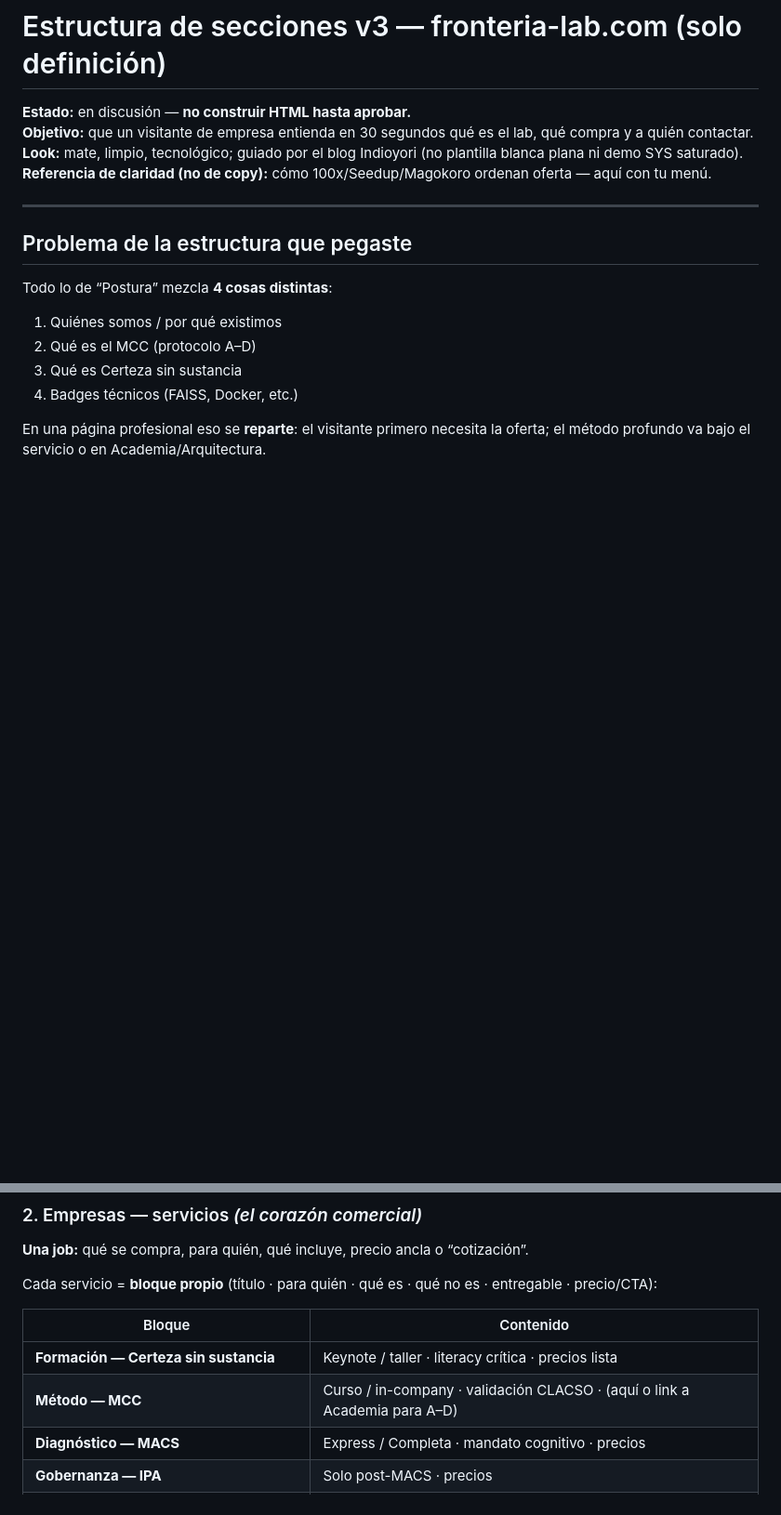
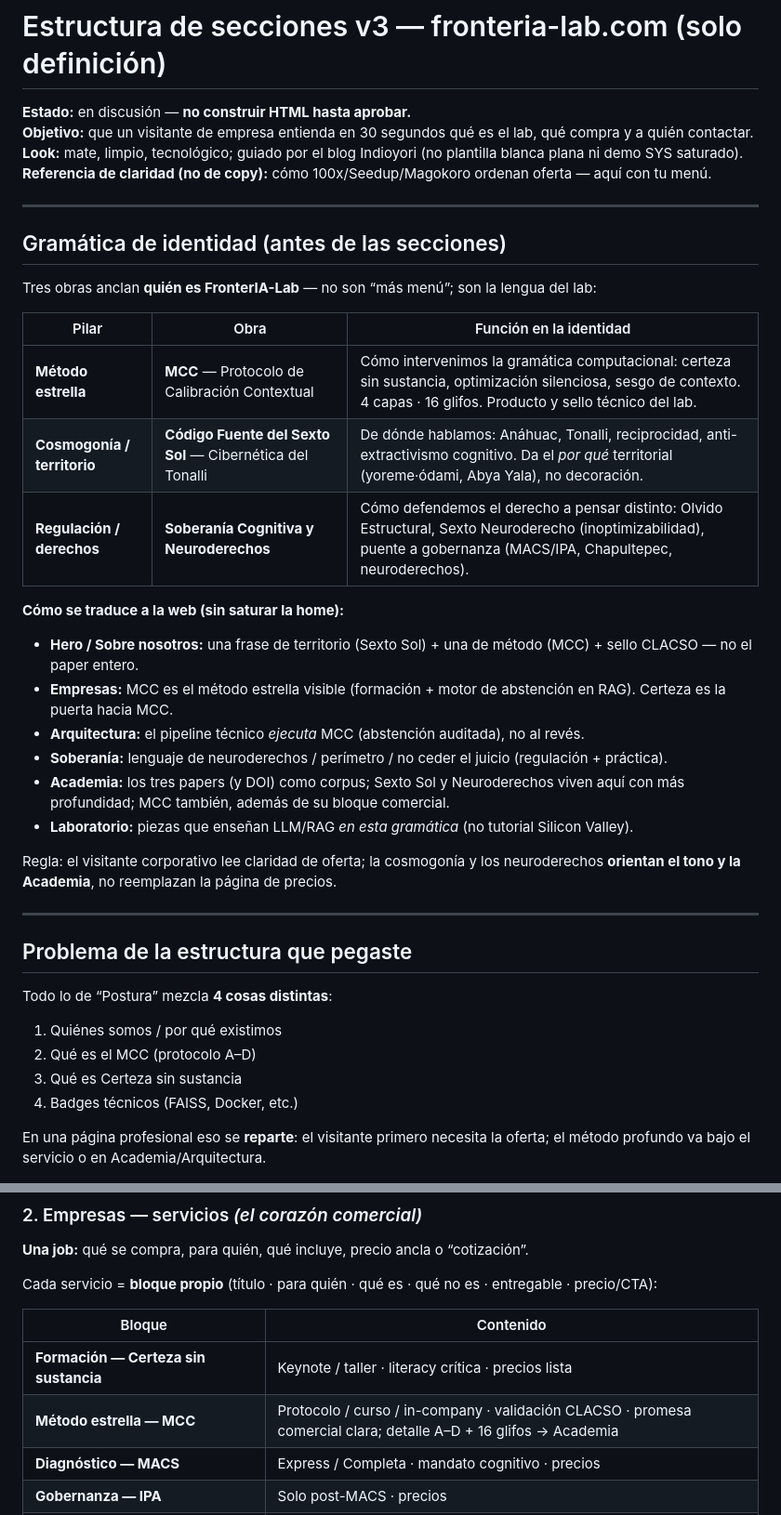
Before and after one commit to FronterIA-Lab/Dossier_Trabajo, a Markdown page: dossier/17_ESTRUCTURA_SECCIONES_V3.md, 2 parts joined by grey strips. Shown at 93% size. Drawn GitHub-style; blank space fills up the shorter version.

Commit message:
Anchor site identity on MCC, Sexto Sol, and Neuroderechos
Co-authored-by: indioyori <indioyori@disroot.org>

```diff
--- a/dossier/17_ESTRUCTURA_SECCIONES_V3.md
+++ b/dossier/17_ESTRUCTURA_SECCIONES_V3.md
@@ -4,6 +4,29 @@
 **Objetivo:** que un visitante de empresa entienda en 30 segundos qué es el lab, qué compra y a quién contactar.
 **Look:** mate, limpio, tecnológico; guiado por el blog Indioyori (no plantilla blanca plana ni demo SYS saturado).
 **Referencia de claridad (no de copy):** cómo 100x/Seedup/Magokoro ordenan oferta — aquí con tu menú.
+
+---
+
+## Gramática de identidad (antes de las secciones)
+
+Tres obras anclan **quién es FronterIA-Lab** — no son “más menú”; son la lengua del lab:
+
+| Pilar | Obra | Función en la identidad |
+|---|---|---|
+| **Método estrella** | **MCC** — Protocolo de Calibración Contextual | Cómo intervenimos la gramática computacional: certeza sin sustancia, optimización silenciosa, sesgo de contexto. 4 capas · 16 glifos. Producto y sello técnico del lab. |
+| **Cosmogonía / territorio** | **Código Fuente del Sexto Sol** — Cibernética del Tonalli | De dónde hablamos: Anáhuac, Tonalli, reciprocidad, anti-extractivismo cognitivo. Da el *por qué* territorial (yoreme·ódami, Abya Yala), no decoración. |
+| **Regulación / derechos** | **Soberanía Cognitiva y Neuroderechos** | Cómo defendemos el derecho a pensar distinto: Olvido Estructural, Sexto Neuroderecho (inoptimizabilidad), puente a gobernanza (MACS/IPA, Chapultepec, neuroderechos). |
+
+**Cómo se traduce a la web (sin saturar la home):**
+
+- **Hero / Sobre nosotros:** una frase de territorio (Sexto Sol) + una de método (MCC) + sello CLACSO — no el paper entero.
+- **Empresas:** MCC es el método estrella visible (formación + motor de abstención en RAG). Certeza es la puerta hacia MCC.
+- **Arquitectura:** el pipeline técnico *ejecuta* MCC (abstención auditada), no al revés.
+- **Soberanía:** lenguaje de neuroderechos / perímetro / no ceder el juicio (regulación + práctica).
+- **Academia:** los tres papers (y DOI) como corpus; Sexto Sol y Neuroderechos viven aquí con más profundidad; MCC también, además de su bloque comercial.
+- **Laboratorio:** piezas que enseñan LLM/RAG *en esta gramática* (no tutorial Silicon Valley).
+
+Regla: el visitante corporativo lee claridad de oferta; la cosmogonía y los neuroderechos **orientan el tono y la Academia**, no reemplazan la página de precios.
 
 ---
 
@@ -59,7 +82,7 @@ Cada servicio = **bloque propio** (título · para quién · qué es · qué no
 | Bloque | Contenido |
 |---|---|
 | **Formación — Certeza sin sustancia** | Keynote / taller · literacy crítica · precios lista |
-| **Método — MCC** | Curso / in-company · validación CLACSO · (aquí o link a Academia para A–D) |
+| **Método estrella — MCC** | Protocolo / curso / in-company · validación CLACSO · promesa comercial clara; detalle A–D + 16 glifos → Academia |
 | **Diagnóstico — MACS** | Express / Completa · mandato cognitivo · precios |
 | **Gobernanza — IPA** | Solo post-MACS · precios |
 | **Implementación — Sistemas RAG soberanos** | Docs propios · abogados / investigadores / empresas · cotización + bandas |
```
